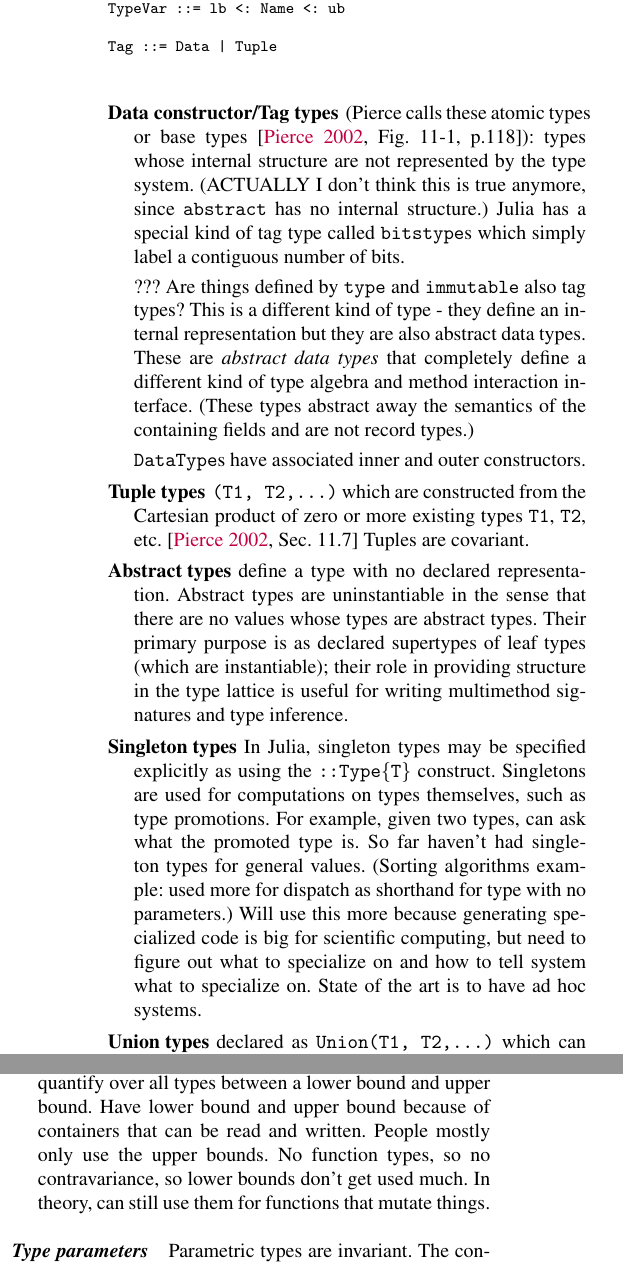
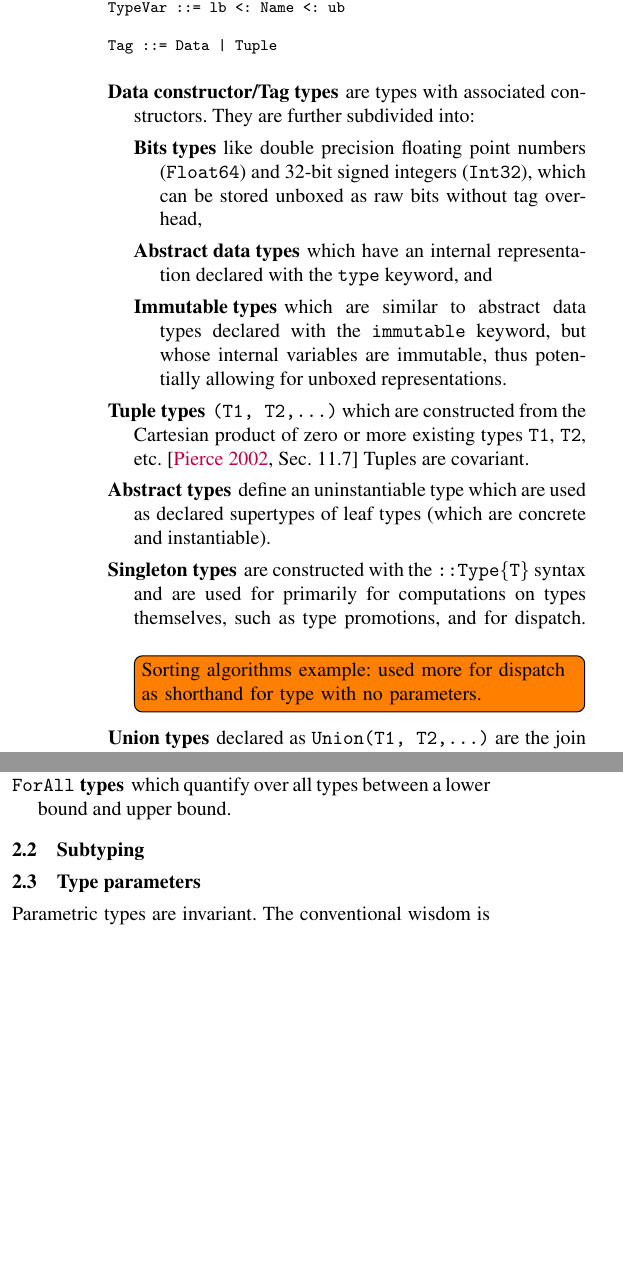
Before and after one commit to jiahao/julia-type-system, a LaTeX paper (pldi2015/pldi2015.tex): two parts of the columns of page 4 of 14 before the commit and two parts of the columns of page 4 of 13 after it, joined at a grey line, cut so that both start at the same text, the shorter picture padded with empty space. Compiled offline with pdfLaTeX; a missing font is replaced by an installed copy or a similar font.

Commit message:
Clean up basic description of types

```diff
--- a/pldi2015/pldi2015.tex
+++ b/pldi2015/pldi2015.tex
@@ -257,47 +257,40 @@ Tag ::= Data | Tuple
 
 \begin{description}
 
-\item[Data constructor/Tag types] (Pierce calls these atomic types or base types \cite[Fig.
-	11-1, p.118]{Pierce2002}): types whose internal structure are not
-	represented by the type system. (ACTUALLY I don't think this is true
-	anymore, since \code{abstract} has no internal structure.) Julia has a
-	special kind of tag type called \code{bitstype}s which simply label a
-	contiguous number of bits.
+\item[Data constructor/Tag types] are types with associated constructors. They
+	are further subdivided into:
+	\begin{description}
 
-??? Are things defined by \code{type} and \code{immutable} also tag types?
-This is a different kind of type - they define an internal representation but
-they are also abstract data types. These are \textit{abstract data types} that
-completely define a different kind of type algebra and method interaction interface.
-(These types abstract away the semantics of the containing fields and are not
-record types.)
+	\item[Bits types] like double precision floating point numbers
+	(\verb|Float64|) and 32-bit signed integers (\verb|Int32|), which can
+	be stored unboxed as raw bits without tag overhead,
 
-\code{DataType}s have associated inner and outer constructors.
+	\item[Abstract data types] which have an internal representation
+		declared with the \verb|type| keyword, and
+
+	\item[Immutable types] which are similar to abstract data types
+		declared with the \verb|immutable| keyword, but whose internal
+		variables are immutable, thus potentially allowing for unboxed
+		representations.
+
+	\end{description}
+
 
 \item[Tuple types] \code{(T1, T2,...)} which are constructed from the Cartesian
-product of zero or more existing types \code{T1}, \code{T2}, etc.~\cite[Sec. 11.7]{Pierce2002}
-Tuples are covariant.
+	product of zero or more existing types \code{T1}, \code{T2},
+	etc.~\cite[Sec. 11.7]{Pierce2002} Tuples are covariant.
 
-\item[Abstract types] define a type with no declared representation. Abstract
-	types are uninstantiable in the sense that there are no values whose
-	types are abstract types. Their primary purpose is as declared
-	supertypes of leaf types (which are instantiable); their role in
-	providing structure in the type lattice is useful for writing
-	multimethod signatures and type inference.
+\item[Abstract types] define an uninstantiable type which are used as declared
+	supertypes of leaf types (which are concrete and instantiable).
 
-\item[Singleton types] In Julia, singleton types may be specified explicitly as
-	using the \code{::Type\{T\}} construct. Singletons are used for
-	computations on types themselves, such as type promotions. For example,
-	given two types, can ask what the promoted type is. So far haven't had
-	singleton types for general values. (Sorting algorithms example: used
-	more for dispatch as shorthand for type with no parameters.) Will use
-	this more because generating specialized code is big for scientific
-	computing, but need to figure out what to specialize on and how to tell
-	system what to specialize on. State of the art is to have ad hoc
-	systems.
+\item[Singleton types] are constructed with the \code{::Type\{T\}} syntax and
+	are used for primarily for computations on types themselves, such as
+	type promotions, and for dispatch. \TODO{Sorting algorithms example: used
+	more for dispatch as shorthand for type with no parameters.}
 
-\item[Union types] declared as \code{Union(T1, T2,...)} which can be defined as
-	the join of zero, or two or more, types \code{T1}, \code{T2},
-	...~\cite[Sec.  15.7]{Pierce2002}
+\item[Union types] declared as \code{Union(T1, T2,...)} are the join of zero,
+	or two or more, types \code{T1}, \code{T2}, ...~\cite[Sec.
+	15.7]{Pierce2002}
 	%
 	\begin{equation}
 		Union(T_1, T_2, ..., T_N) = \bigwedge_{i=1}^N T_i
@@ -320,16 +313,17 @@ Tuples are covariant.
 			is an $\eta$-reduction.)
 	\end{itemize}
 
-\item[\code{TypeVar}] A quantification over a set of types.  ForAll types
-	quantify over all types between a lower bound and upper bound. Have
-	lower bound and upper bound because of containers that can be read and
-	written. People mostly only use the upper bounds. No function types, so
-	no contravariance, so lower bounds don't get used much. In theory, can
-	still use them for functions that mutate things.
+\item[\code{TypeVar}s] are not types, but are quantifications over sets of
+	types. They are used to define
+
+\item[\code{ForAll} types] which quantify over all types between a lower bound
+	and upper bound.
 
 \end{description}
 
-\paragraph{Type parameters}
+\subsection{Subtyping}
+
+\subsection{Type parameters}
 
 Parametric types are invariant.
 The conventional wisdom is that type safety requires covariance if components
```
